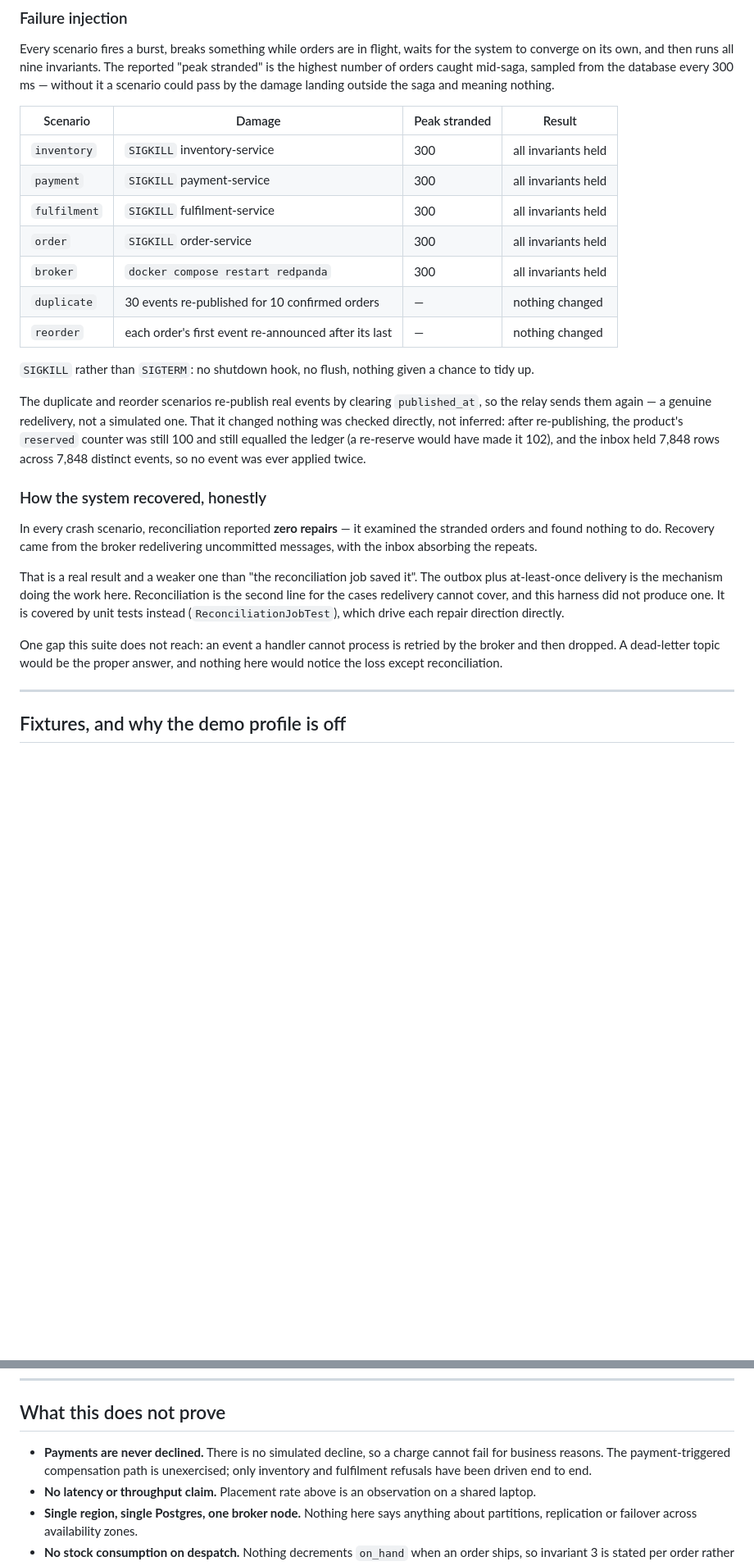
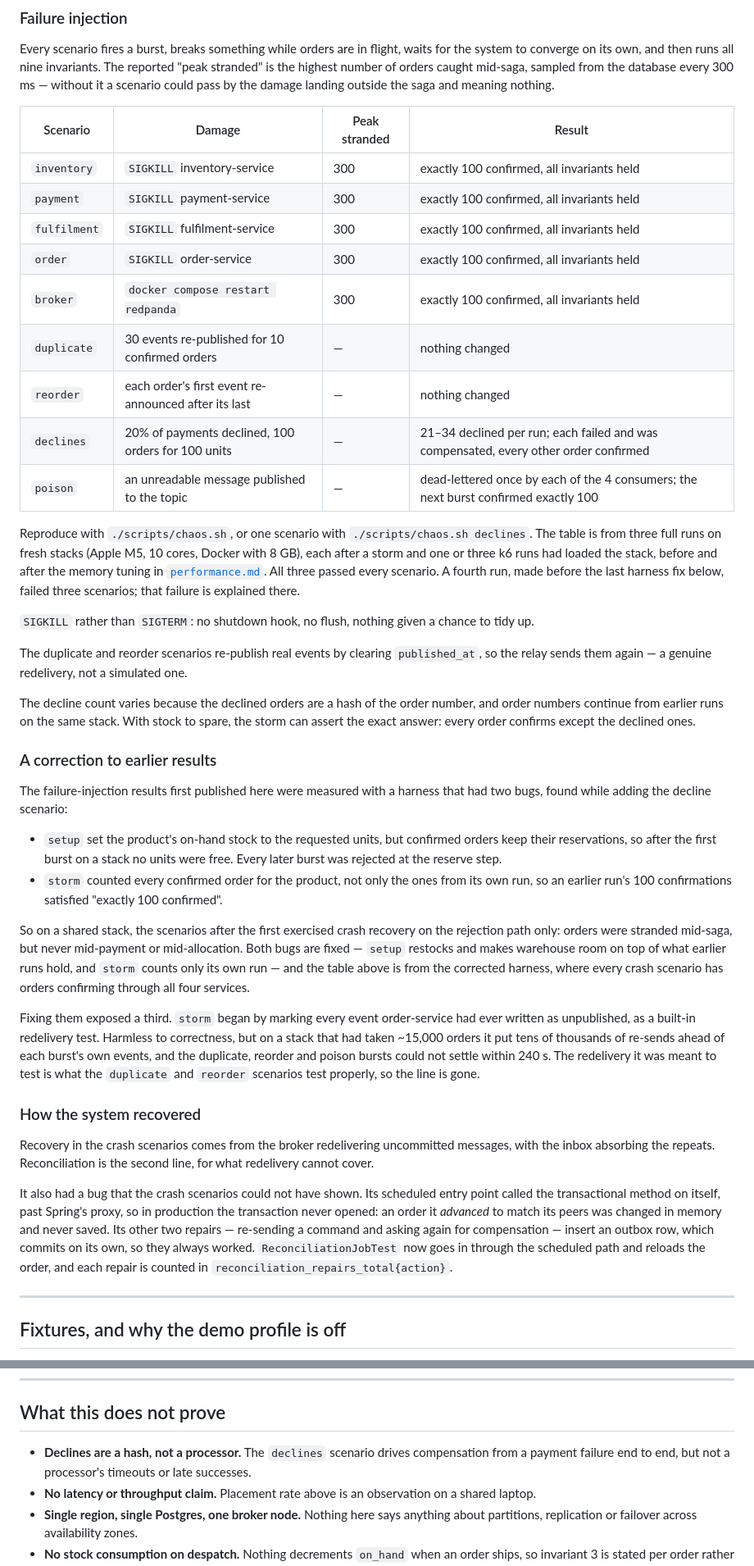
Before and after one commit to pavan-dangeti/FulfillOps, a Markdown page: docs/ordering-invariants.md, 2 parts joined by grey strips. Shown at 82% size. Rendered like a GitHub page; blank space fills up the shorter version.

Commit message:
docs: republish the failure-injection results, with a correction to the earlier ones

```diff
--- a/docs/ordering-invariants.md
+++ b/docs/ordering-invariants.md
@@ -104,36 +104,65 @@ could pass by the damage landing outside the saga and meaning nothing.
 
 | Scenario | Damage | Peak stranded | Result |
 |---|---|---|---|
-| `inventory` | `SIGKILL` inventory-service | 300 | all invariants held |
-| `payment` | `SIGKILL` payment-service | 300 | all invariants held |
-| `fulfilment` | `SIGKILL` fulfilment-service | 300 | all invariants held |
-| `order` | `SIGKILL` order-service | 300 | all invariants held |
-| `broker` | `docker compose restart redpanda` | 300 | all invariants held |
+| `inventory` | `SIGKILL` inventory-service | 300 | exactly 100 confirmed, all invariants held |
+| `payment` | `SIGKILL` payment-service | 300 | exactly 100 confirmed, all invariants held |
+| `fulfilment` | `SIGKILL` fulfilment-service | 300 | exactly 100 confirmed, all invariants held |
+| `order` | `SIGKILL` order-service | 300 | exactly 100 confirmed, all invariants held |
+| `broker` | `docker compose restart redpanda` | 300 | exactly 100 confirmed, all invariants held |
 | `duplicate` | 30 events re-published for 10 confirmed orders | — | nothing changed |
 | `reorder` | each order's first event re-announced after its last | — | nothing changed |
+| `declines` | 20% of payments declined, 100 orders for 100 units | — | 21–34 declined per run; each failed and was compensated, every other order confirmed |
+| `poison` | an unreadable message published to the topic | — | dead-lettered once by each of the 4 consumers; the next burst confirmed exactly 100 |
+
+Reproduce with `./scripts/chaos.sh`, or one scenario with `./scripts/chaos.sh declines`. The table is
+from three full runs on fresh stacks (Apple M5, 10 cores, Docker with 8 GB), each after a storm and
+one or three k6 runs had loaded the stack, before and after the memory tuning in
+[`performance.md`](performance.md). All three passed every scenario. A fourth run, made before the
+last harness fix below, failed three scenarios; that failure is explained there.
 
 `SIGKILL` rather than `SIGTERM`: no shutdown hook, no flush, nothing given a chance to tidy up.
 
 The duplicate and reorder scenarios re-publish real events by clearing `published_at`, so the relay
-sends them again — a genuine redelivery, not a simulated one. That it changed nothing was checked
-directly, not inferred: after re-publishing, the product's `reserved` counter was still 100 and
-still equalled the ledger (a re-reserve would have made it 102), and the inbox held 7,848 rows
-across 7,848 distinct events, so no event was ever applied twice.
+sends them again — a genuine redelivery, not a simulated one.
 
-### How the system recovered, honestly
+The decline count varies because the declined orders are a hash of the order number, and order
+numbers continue from earlier runs on the same stack. With stock to spare, the storm can assert the
+exact answer: every order confirms except the declined ones.
 
-In every crash scenario, reconciliation reported **zero repairs** — it examined the stranded
-orders and found nothing to do. Recovery came from the broker redelivering uncommitted messages,
-with the inbox absorbing the repeats.
+### A correction to earlier results
 
-That is a real result and a weaker one than "the reconciliation job saved it". The outbox plus
-at-least-once delivery is the mechanism doing the work here. Reconciliation is the second line for
-the cases redelivery cannot cover, and this harness did not produce one. It is covered by unit
-tests instead (`ReconciliationJobTest`), which drive each repair direction directly.
+The failure-injection results first published here were measured with a harness that had two bugs,
+found while adding the decline scenario:
 
-One gap this suite does not reach: an event a handler cannot process is retried by the broker and
-then dropped. A dead-letter topic would be the proper answer, and nothing here would notice the
-loss except reconciliation.
+- `setup` set the product's on-hand stock to the requested units, but confirmed orders keep their
+  reservations, so after the first burst on a stack no units were free. Every later burst was
+  rejected at the reserve step.
+- `storm` counted every confirmed order for the product, not only the ones from its own run, so an
+  earlier run's 100 confirmations satisfied "exactly 100 confirmed".
+
+So on a shared stack, the scenarios after the first exercised crash recovery on the rejection path
+only: orders were stranded mid-saga, but never mid-payment or mid-allocation. Both bugs are fixed —
+`setup` restocks and makes warehouse room on top of what earlier runs hold, and `storm` counts only
+its own run — and the table above is from the corrected harness, where every crash scenario has
+orders confirming through all four services.
+
+Fixing them exposed a third. `storm` began by marking every event order-service had ever written as
+unpublished, as a built-in redelivery test. Harmless to correctness, but on a stack that had taken
+~15,000 orders it put tens of thousands of re-sends ahead of each burst's own events, and the
+duplicate, reorder and poison bursts could not settle within 240 s. The redelivery it was meant to
+test is what the `duplicate` and `reorder` scenarios test properly, so the line is gone.
+
+### How the system recovered
+
+Recovery in the crash scenarios comes from the broker redelivering uncommitted messages, with the
+inbox absorbing the repeats. Reconciliation is the second line, for what redelivery cannot cover.
+
+It also had a bug that the crash scenarios could not have shown. Its scheduled entry point called
+the transactional method on itself, past Spring's proxy, so in production the transaction never
+opened: an order it *advanced* to match its peers was changed in memory and never saved. Its other
+two repairs — re-sending a command and asking again for compensation — insert an outbox row, which
+commits on its own, so they always worked. `ReconciliationJobTest` now goes in through the scheduled
+path and reloads the order, and each repair is counted in `reconciliation_repairs_total{action}`.
 
 ---
 
@@ -155,9 +184,8 @@ you got.
 
 ## What this does not prove
 
-- **Payments are never declined.** There is no simulated decline, so a charge cannot fail for
-  business reasons. The payment-triggered compensation path is unexercised; only inventory and
-  fulfilment refusals have been driven end to end.
+- **Declines are a hash, not a processor.** The `declines` scenario drives compensation from a
+  payment failure end to end, but not a processor's timeouts or late successes.
 - **No latency or throughput claim.** Placement rate above is an observation on a shared laptop.
 - **Single region, single Postgres, one broker node.** Nothing here says anything about partitions,
   replication or failover across availability zones.
```
Also changed, not shown: other parts of docs/ordering-invariants.md (+3 -3 lines).
